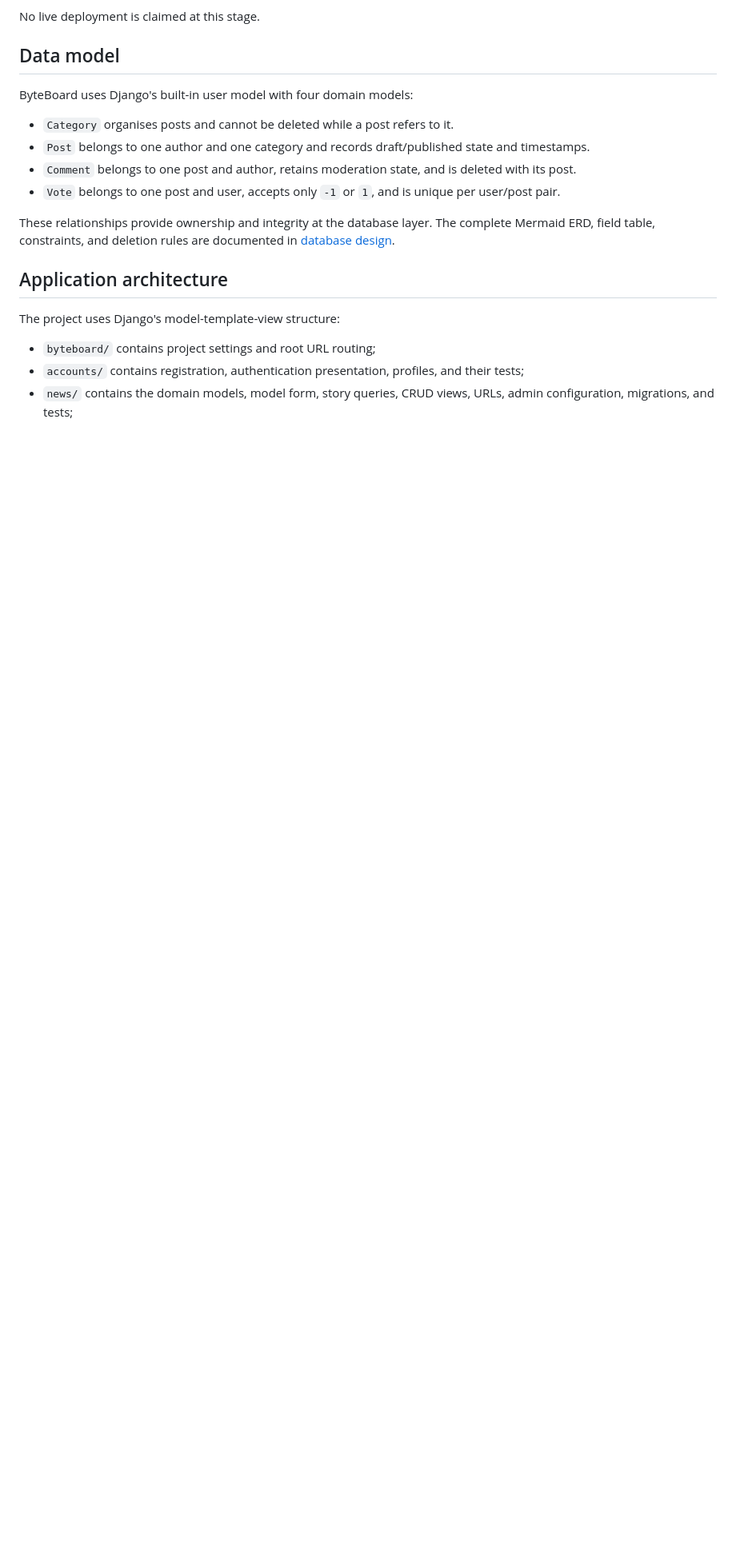
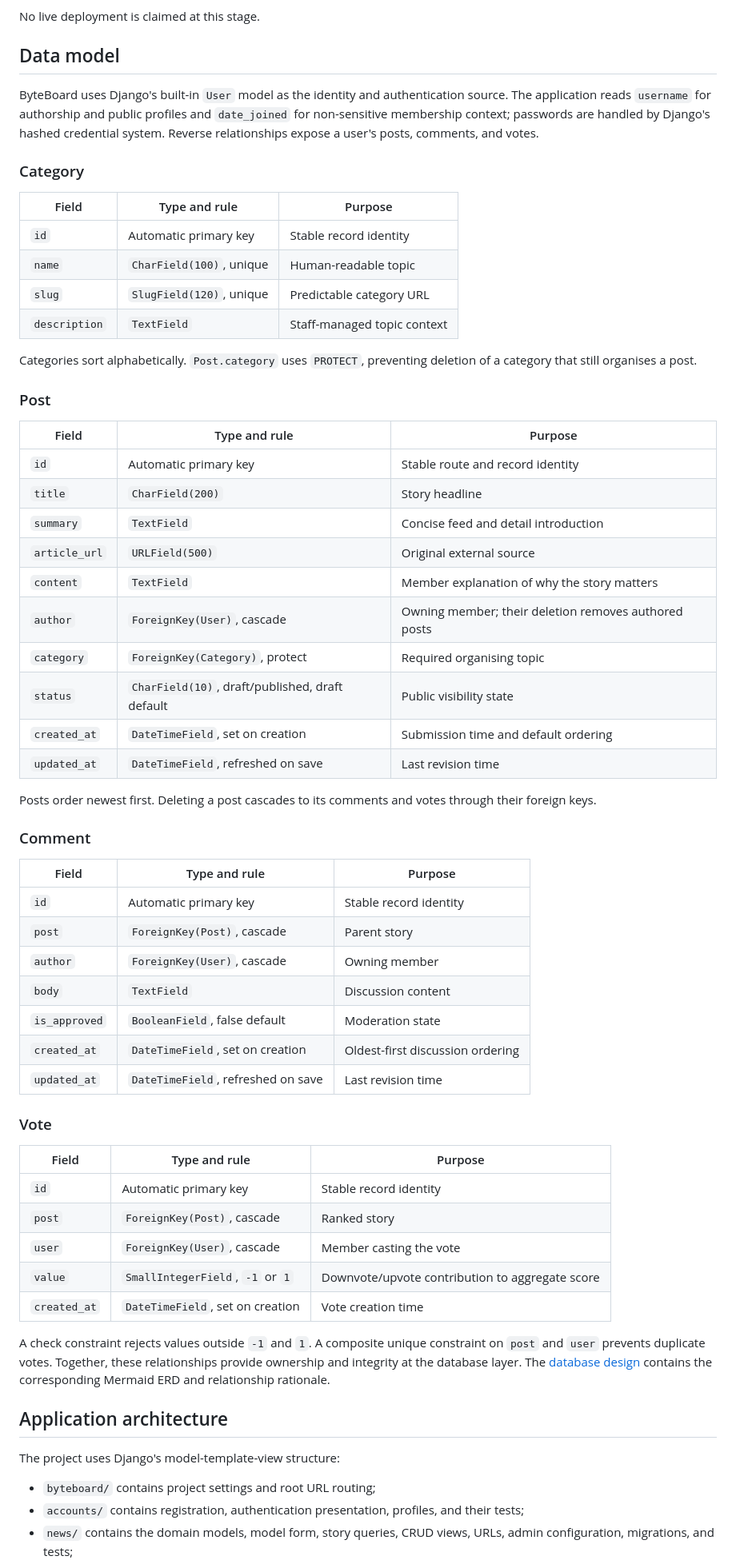
Before and after one commit to AbdulkadirKhoujja/codeinstitute-milestone-3-project, a Markdown page: README.md, the part around the change. Shown at 80% size. Drawn GitHub-style; blank space fills up the shorter version.

Commit message:
docs: detail the relational data schema

```diff
--- a/README.md
+++ b/README.md
@@ -62,14 +62,59 @@ No live deployment is claimed at this stage.
 
 ## Data model
 
-ByteBoard uses Django's built-in user model with four domain models:
+ByteBoard uses Django's built-in `User` model as the identity and authentication source. The application reads `username` for authorship and public profiles and `date_joined` for non-sensitive membership context; passwords are handled by Django's hashed credential system. Reverse relationships expose a user's posts, comments, and votes.
 
-- `Category` organises posts and cannot be deleted while a post refers to it.
-- `Post` belongs to one author and one category and records draft/published state and timestamps.
-- `Comment` belongs to one post and author, retains moderation state, and is deleted with its post.
-- `Vote` belongs to one post and user, accepts only `-1` or `1`, and is unique per user/post pair.
+### Category
 
-These relationships provide ownership and integrity at the database layer. The complete Mermaid ERD, field table, constraints, and deletion rules are documented in [database design](docs/database-design.md).
+| Field | Type and rule | Purpose |
+| --- | --- | --- |
+| `id` | Automatic primary key | Stable record identity |
+| `name` | `CharField(100)`, unique | Human-readable topic |
+| `slug` | `SlugField(120)`, unique | Predictable category URL |
+| `description` | `TextField` | Staff-managed topic context |
+
+Categories sort alphabetically. `Post.category` uses `PROTECT`, preventing deletion of a category that still organises a post.
+
+### Post
+
+| Field | Type and rule | Purpose |
+| --- | --- | --- |
+| `id` | Automatic primary key | Stable route and record identity |
+| `title` | `CharField(200)` | Story headline |
+| `summary` | `TextField` | Concise feed and detail introduction |
+| `article_url` | `URLField(500)` | Original external source |
+| `content` | `TextField` | Member explanation of why the story matters |
+| `author` | `ForeignKey(User)`, cascade | Owning member; their deletion removes authored posts |
+| `category` | `ForeignKey(Category)`, protect | Required organising topic |
+| `status` | `CharField(10)`, draft/published, draft default | Public visibility state |
+| `created_at` | `DateTimeField`, set on creation | Submission time and default ordering |
+| `updated_at` | `DateTimeField`, refreshed on save | Last revision time |
+
+Posts order newest first. Deleting a post cascades to its comments and votes through their foreign keys.
+
+### Comment
+
+| Field | Type and rule | Purpose |
+| --- | --- | --- |
+| `id` | Automatic primary key | Stable record identity |
+| `post` | `ForeignKey(Post)`, cascade | Parent story |
+| `author` | `ForeignKey(User)`, cascade | Owning member |
+| `body` | `TextField` | Discussion content |
+| `is_approved` | `BooleanField`, false default | Moderation state |
+| `created_at` | `DateTimeField`, set on creation | Oldest-first discussion ordering |
+| `updated_at` | `DateTimeField`, refreshed on save | Last revision time |
+
+### Vote
+
+| Field | Type and rule | Purpose |
+| --- | --- | --- |
+| `id` | Automatic primary key | Stable record identity |
+| `post` | `ForeignKey(Post)`, cascade | Ranked story |
+| `user` | `ForeignKey(User)`, cascade | Member casting the vote |
+| `value` | `SmallIntegerField`, `-1` or `1` | Downvote/upvote contribution to aggregate score |
+| `created_at` | `DateTimeField`, set on creation | Vote creation time |
+
+A check constraint rejects values outside `-1` and `1`. A composite unique constraint on `post` and `user` prevents duplicate votes. Together, these relationships provide ownership and integrity at the database layer. The [database design](docs/database-design.md) contains the corresponding Mermaid ERD and relationship rationale.
 
 ## Application architecture
 
```
